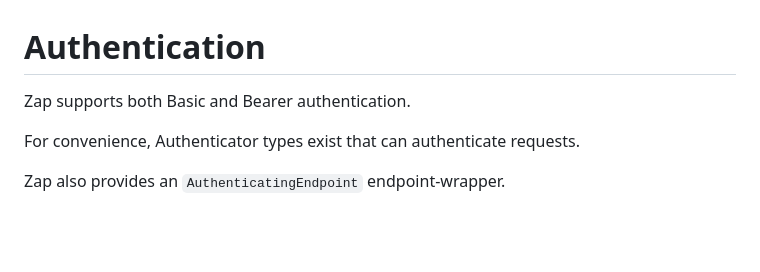
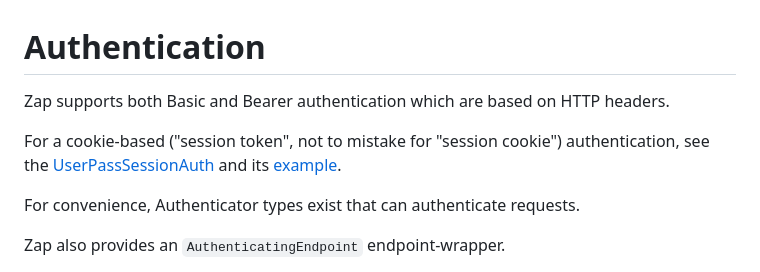
Before and after one commit to zigzap/zap, a Markdown page: doc/authentication.md, the part around the change. GitHub-like rendering; blank space fills up the shorter version.

Commit message:
lil doc update

```diff
--- a/doc/authentication.md
+++ b/doc/authentication.md
@@ -1,6 +1,11 @@
 # Authentication
 
-Zap supports both Basic and Bearer authentication.
+Zap supports both Basic and Bearer authentication which are based on HTTP
+headers.
+
+For a cookie-based ("session token", not to mistake for "session cookie")
+authentication, see the [UserPassSessionAuth](../src/http_auth.zig#L312) and its
+[example](../examples/userpass_session_auth/).
 
 For convenience, Authenticator types exist that can authenticate requests.
 
```
